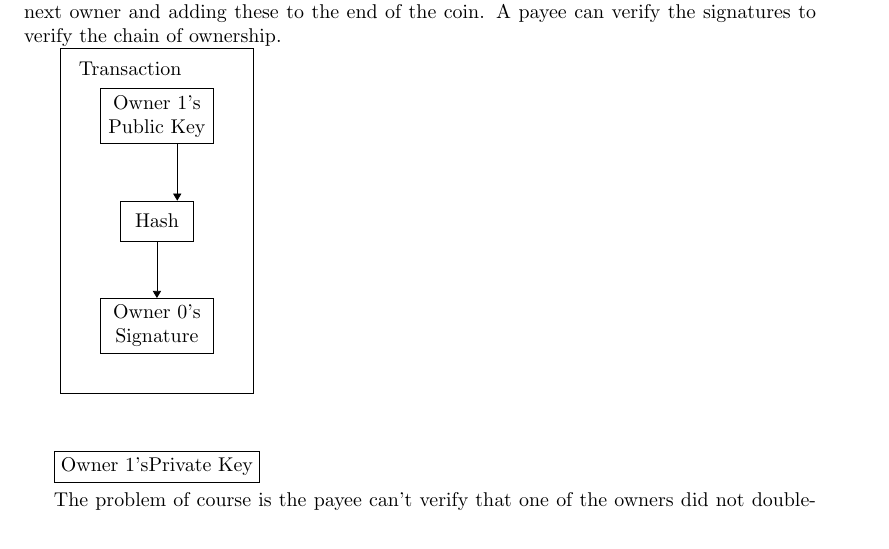
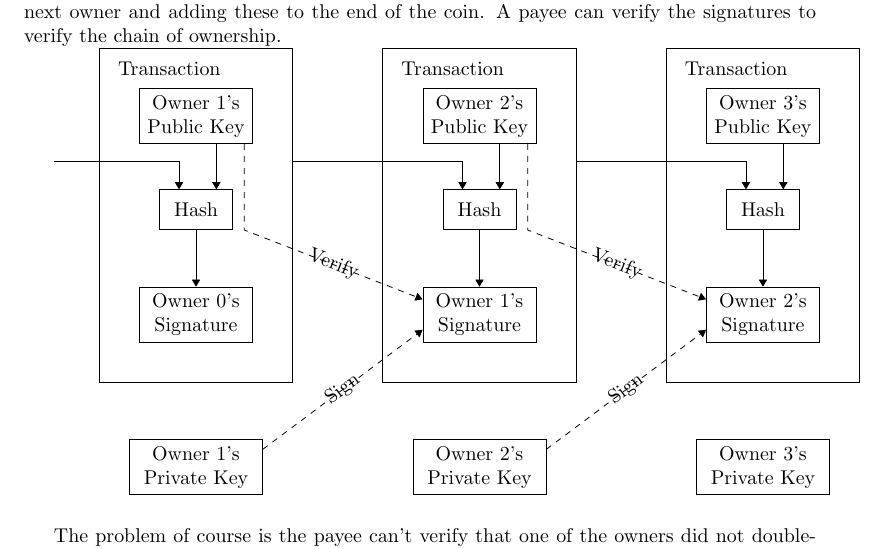
Before and after one commit to qwinsi/bitcoin-whitepaper-latex, a LaTeX paper (src/main.tex, which reads src/tikz/2-transactions.tikz): part of page 2 of 5, cut so that both start at the same text. Compiled offline with pdfLaTeX.

Commit message:
2-transactions.tikz

```diff
--- a/src/tikz/2-transactions.tikz
+++ b/src/tikz/2-transactions.tikz
@@ -9,12 +9,21 @@
 }
 
 \begin{tikzpicture}[>=Triangle]
-\node (PubKey1) [box, text width=5em] {Owner 1's \\ Public Key};
-\node (Hash1) [below=of PubKey1][box] {Hash};
-\node (Sig0) [below=of Hash1][box, text width=5em] {Owner 0's \\ Signature};
-\draw [->] (Hash1) -- (Sig0);
-\draw [->] (Hash1.45 |- PubKey1.south) -- (Hash1.45);
-\node (Tx1) [fit=(PubKey1)(Hash1)(Sig0)][container, label={[shift={(15ex,-4ex)}]north west:Transaction}]{};
+\foreach[evaluate={\prev=int(\i - 1)}] \i in {1, 2, 3} {
+    \node (P\i-PubKey) at (\i * 5, 0) [box, text width=5em] {Owner \i's \\ Public Key};
+    \node (P\i-Hash) [below=0.8cm of P\i-PubKey][box] {Hash};
+    \node (P\i-Sig) [below=of P\i-Hash][box, text width=5em] {Owner \prev's \\ Signature};
+    \draw [->] (P\i-Hash) -- (P\i-Sig);
+    \draw [->] (P\i-Hash.45 |- P\i-PubKey.south) -- (P\i-Hash.45);
+    \node (P\i-Tx) [fit=(P\i-PubKey)(P\i-Hash)(P\i-Sig)][container, label={[shift={(15ex,-4ex)}]north west:Transaction}]{};
+    \node (P\i-PrivKey) [below=of P\i-Tx] [box, text width=6em] {Owner \i's \\ Private Key};
+}
 
-\node (PrivKey1) [below=of Tx1] [draw] {Owner 1's \\ Private Key};
+\draw [->] ([xshift=-2.5cm, yshift=0.5cm]P1-Hash.north) -| ([xshift=-0.3cm]P1-Hash.north);
+
+\foreach[evaluate={\next=int(\i + 1)}] \i in {1, 2} {
+    \draw [->, dashed] (P\i-PubKey.330) -- (P\i-PubKey.330 |- P\i-Hash.south east) -- node[sloped]{Verify} (P\next-Sig.165);
+    \draw [->, dashed] (P\i-PrivKey.15) -- node[sloped]{Sign} (P\next-Sig.195);
+    \draw [->] ([yshift=0.5cm]P\i-Hash.north -| P\i-Tx.east) -| ([xshift=-0.3cm]P\next-Hash.north);
+}
 \end{tikzpicture}
```
